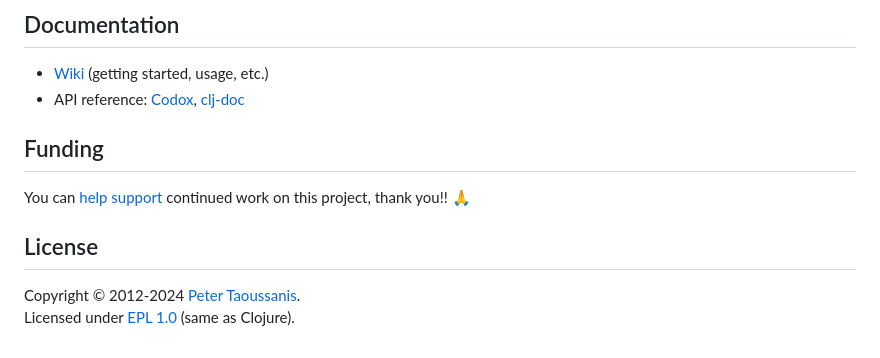
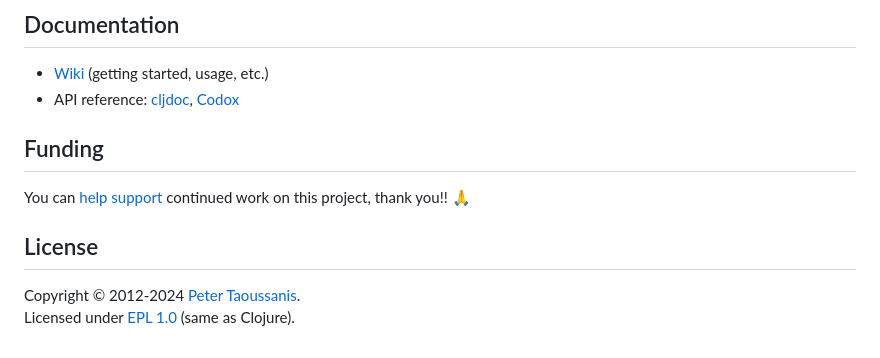
Before and after one commit to taoensso/sente, a Markdown page: README.md, the part around one of its changes. GitHub-like rendering.

```diff
--- a/README.md
+++ b/README.md
@@ -47,7 +47,7 @@ So you can ignore the underlying protocol and deal directly with Sente's unified
 ## Documentation
 
 - [Wiki][GitHub wiki] (getting started, usage, etc.)
-- API reference: [Codox][Codox docs], [clj-doc][clj-doc docs]
+- API reference: [cljdoc][cljdoc docs], [Codox][Codox docs]
 
 ## Funding
 
```
Also changed, not shown: other parts of README.md (+1 -1 lines).
